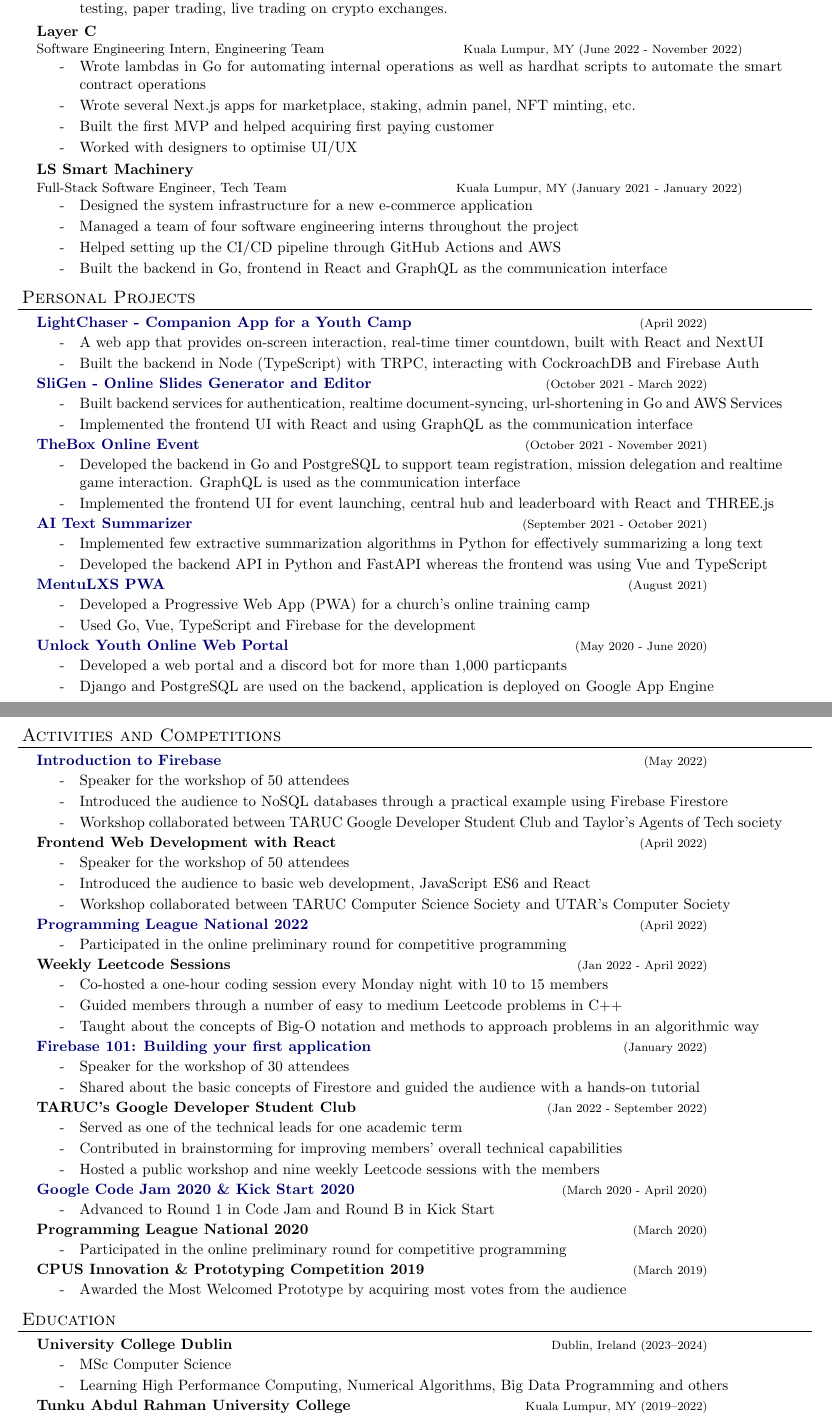
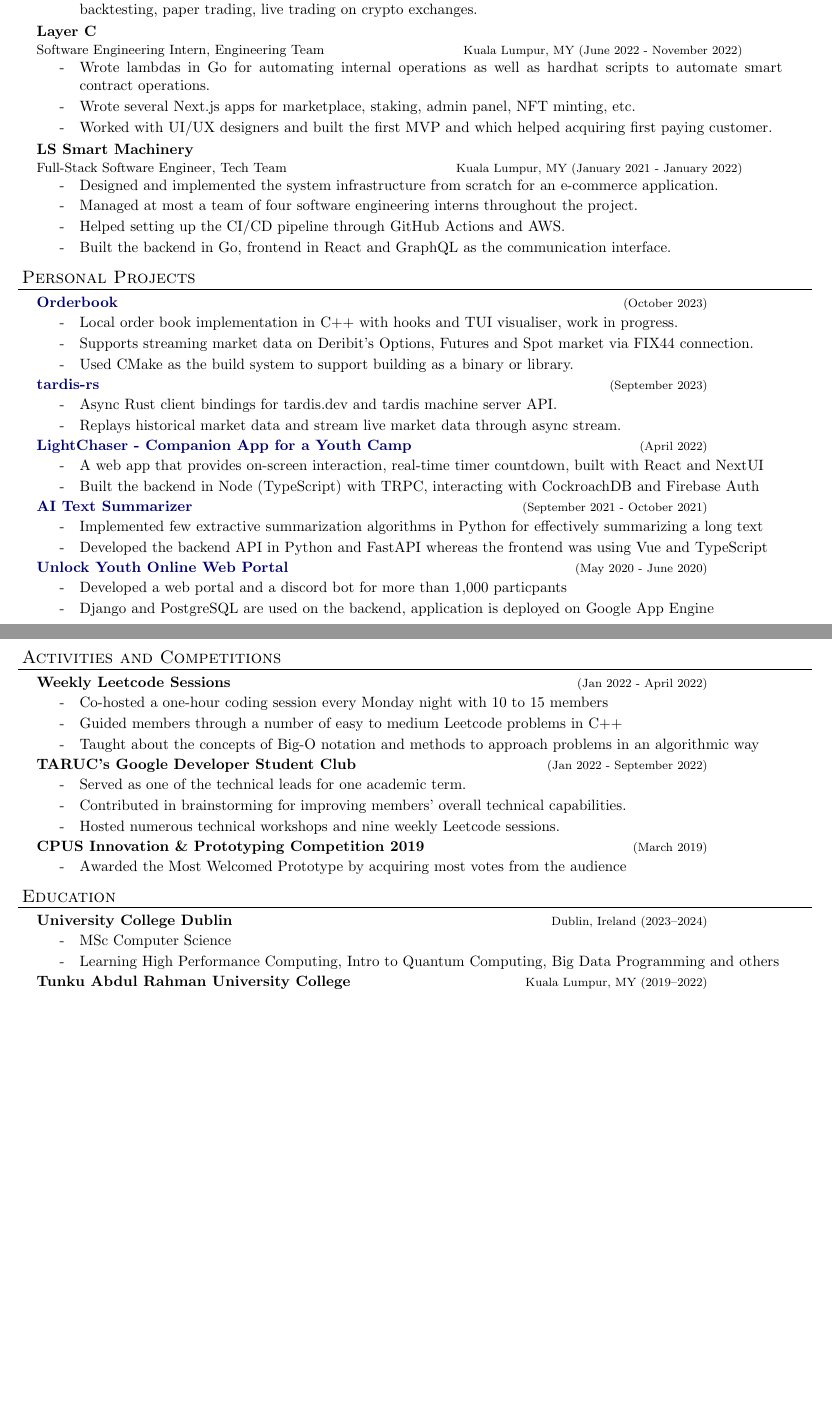
Before and after one commit to marcustut/resume, a LaTeX document (software.tex): two parts of pages 1 and 2 of 2, joined at a grey line, cut so that both start at the same text, the shorter picture padded with empty space. Compiled offline with pdfLaTeX.

Commit message:
feat: updated resume

```diff
--- a/software.tex
+++ b/software.tex
@@ -118,24 +118,38 @@
     \item Built the deployment infrastructure and continuous deployment pipeline using Kubernetes and AWS.
-    \item Built a Rust library with bindings in Python for writing rule-based trading strategies that supports backtesting, paper trading, live trading on crypto exchanges.
+    \item Built a Rust library with bindings in Python for writing low to mid frequency trading strategies that supports backtesting, paper trading, live trading on crypto exchanges.
   \end{resume_employer}
 
   \begin{resume_employer}{Layer C}{Software Engineering Intern, Engineering Team}{Kuala Lumpur, MY}{June 2022 - November 2022}
-    \item Wrote lambdas in Go for automating internal operations as well as hardhat scripts to automate the smart contract operations
+    \item Wrote lambdas in Go for automating internal operations as well as hardhat scripts to automate smart contract operations.
     \item Wrote several Next.js apps for marketplace, staking, admin panel, NFT minting, etc.
-    \item Built the first MVP and helped acquiring first paying customer
-    \item Worked with designers to optimise UI/UX
+    \item Worked with UI/UX designers and built the first MVP and which helped acquiring first paying customer.
   \end{resume_employer}
 
   \begin{resume_employer}{LS Smart Machinery}{Full-Stack Software Engineer, Tech Team}{Kuala Lumpur, MY}{January 2021 - January 2022}
-    \item Designed the system infrastructure for a new e-commerce application
-    \item Managed a team of four software engineering interns throughout the project
-    \item Helped setting up the CI/CD pipeline through GitHub Actions and AWS
-    \item Built the backend in Go, frontend in React and GraphQL as the communication interface
+    \item Designed and implemented the system infrastructure from scratch for an e-commerce application.
+    \item Managed at most a team of four software engineering interns throughout the project.
+    \item Helped setting up the CI/CD pipeline through GitHub Actions and AWS.
+    \item Built the backend in Go, frontend in React and GraphQL as the communication interface.
   \end{resume_employer}
 \end{resume_section}
 
 
 \begin{resume_section}{Personal Projects}
+  \begin{resume_subsection}[(October 2023)]{\href{https://github.com/marcustut/orderbook}{Orderbook}}
+    \begin{subitems}
+      \item Local order book implementation in C++ with hooks and TUI visualiser, work in progress.
+      \item Supports streaming market data on Deribit's Options, Futures and Spot market via FIX44 connection.
+      \item Used CMake as the build system to support building as a binary or library.
+    \end{subitems}
+  \end{resume_subsection}
+
+  \begin{resume_subsection}[(September 2023)]{\href{https://github.com/cybotrade/tardis-rs}{tardis-rs}}
+    \begin{subitems}
+      \item Async Rust client bindings for tardis.dev and tardis machine server API.
+      \item Replays historical market data and stream live market data through async stream.
+    \end{subitems}
+  \end{resume_subsection}
+
   \begin{resume_subsection}[(April 2022)]{\href{https://github.com/marcustut/lightchaser}{LightChaser - Companion App for a Youth Camp}}
     \begin{subitems}
       \item A web app that provides on-screen interaction, real-time timer countdown, built with React and NextUI
@@ -143,20 +157,19 @@
     \end{subitems}
   \end{resume_subsection}
 
-  \begin{resume_subsection}[(October 2021 - March 2022)]{\href{https://github.com/marcustut/fyp}{SliGen - Online Slides Generator and Editor}}
-    \begin{subitems}
-      \item Built backend services for authentication, realtime document-syncing, url-shortening in Go and AWS Services
-      \item Implemented the frontend UI with React and using GraphQL as the communication interface
-    \end{subitems}
-  \end{resume_subsection}
+  % \begin{resume_subsection}[(October 2021 - March 2022)]{\href{https://github.com/marcustut/fyp}{SliGen - Online Slides Generator and Editor}}
+  %   \begin{subitems}
+  %     \item Built backend services for authentication, realtime document-syncing, url-shortening in Go and AWS Services
+  %     \item Implemented the frontend UI with React and using GraphQL as the communication interface
+  %   \end{subitems}
+  % \end{resume_subsection}
 
-
-  \begin{resume_subsection}[(October 2021 - November 2021)]{\href{https://github.com/marcustut/thebox}{TheBox Online Event}}
-    \begin{subitems}
-      \item Developed the backend in Go and PostgreSQL to support team registration, mission delegation and realtime game interaction. GraphQL is used as the communication interface
-      \item Implemented the frontend UI for event launching, central hub and leaderboard with React and THREE.js
-    \end{subitems}
-  \end{resume_subsection}
+  % \begin{resume_subsection}[(October 2021 - November 2021)]{\href{https://github.com/marcustut/thebox}{TheBox Online Event}}
+  %   \begin{subitems}
+  %     \item Developed the backend in Go and PostgreSQL to support team registration, mission delegation and realtime game interaction. GraphQL is used as the communication interface
+  %     \item Implemented the frontend UI for event launching, central hub and leaderboard with React and THREE.js
+  %   \end{subitems}
+  % \end{resume_subsection}
 
   \begin{resume_subsection}[(September 2021 - October 2021)]{\href{https://github.com/marcustut/summarize}{AI Text Summarizer}}
     \begin{subitems}
@@ -165,12 +178,12 @@
     \end{subitems}
   \end{resume_subsection}
 
-  \begin{resume_subsection}[(August 2021)]{\href{https://github.com/marcustut/mentu-lxs}{MentuLXS PWA}}
-    \begin{subitems}
-      \item Developed a Progressive Web App (PWA) for a church's online training camp
-      \item Used Go, Vue, TypeScript and Firebase for the development
-    \end{subitems}
-  \end{resume_subsection}
+  % \begin{resume_subsection}[(August 2021)]{\href{https://github.com/marcustut/mentu-lxs}{MentuLXS PWA}}
+  %   \begin{subitems}
+  %     \item Developed a Progressive Web App (PWA) for a church's online training camp
+  %     \item Used Go, Vue, TypeScript and Firebase for the development
+  %   \end{subitems}
+  % \end{resume_subsection}
 
   \begin{resume_subsection}[(May 2020 - June 2020)]{\href{https://github.com/marcustut/UnlockProject}{Unlock Youth Online Web Portal}}
     \begin{subitems}
@@ -181,29 +194,29 @@
 \end{resume_section}
 
 \begin{resume_section}{Activities and Competitions}
-  \begin{resume_subsection}[(May 2022)]{\href{https://www.youtube.com/watch?v=42n0z_U8jOs}{Introduction to Firebase}}
-    \begin{subitems}
-      \item Speaker for the workshop of 50 attendees
-      \item Introduced the audience to NoSQL databases through a practical example using Firebase Firestore
-      \item Workshop collaborated between TARUC Google Developer Student Club and Taylor's Agents of Tech society
-    \end{subitems}
-  \end{resume_subsection}
+  % \begin{resume_subsection}[(May 2022)]{\href{https://www.youtube.com/watch?v=42n0z_U8jOs}{Introduction to Firebase}}
+  %   \begin{subitems}
+  %     \item Speaker for the workshop of 50 attendees
+  %     \item Introduced the audience to NoSQL databases through a practical example using Firebase Firestore
+  %     \item Workshop collaborated between TARUC Google Developer Student Club and Taylor's Agents of Tech society
+  %   \end{subitems}
+  % \end{resume_subsection}
 
-  \begin{resume_subsection}[(April 2022)]{{Frontend Web Development with React}}
-    \begin{subitems}
-      \item Speaker for the workshop of 50 attendees
-      \item Introduced the audience to basic web development, JavaScript ES6 and React
-      \item Workshop collaborated between TARUC Computer Science Society and UTAR's Computer Society
-    \end{subitems}
-  \end{resume_subsection}
+  % \begin{resume_subsection}[(April 2022)]{{Frontend Web Development with React}}
+  %   \begin{subitems}
+  %     \item Speaker for the workshop of 50 attendees
+  %     \item Introduced the audience to basic web development, JavaScript ES6 and React
+  %     \item Workshop collaborated between TARUC Computer Science Society and UTAR's Computer Society
+  %   \end{subitems}
+  % \end{resume_subsection}
 
-  \begin{resume_subsection}[(April 2022)]{\href{https://drive.google.com/file/d/1WbO1FLOikfg-FQo-d5HuY8PkBBOHJtk-/view?usp=sharing}{Programming League National 2022}}
-    \begin{subitems}
-      \item Participated in the online preliminary round for competitive programming
-    \end{subitems}
-  \end{resume_subsection}
+  % \begin{resume_subsection}[(April 2022)]{\href{https://drive.google.com/file/d/1WbO1FLOikfg-FQo-d5HuY8PkBBOHJtk-/view?usp=sharing}{Programming League National 2022}}
+  %   \begin{subitems}
+  %     \item Participated in the online preliminary round for competitive programming
+  %   \end{subitems}
+  % \end{resume_subsection}
 
-    \begin{resume_subsection}[(Jan 2022 - April 2022)]{{Weekly Leetcode Sessions}}
+  \begin{resume_subsection}[(Jan 2022 - April 2022)]{{Weekly Leetcode Sessions}}
     \begin{subitems}
       \item Co-hosted a one-hour coding session every Monday night with 10 to 15 members
       \item Guided members through a number of easy to medium Leetcode problems in C++
@@ -211,32 +224,32 @@
     \end{subitems}
   \end{resume_subsection}
 
-    \begin{resume_subsection}[(January 2022)]{\href{https://www.youtube.com/watch?v=m5MLaNMbtjM&t}{Firebase 101: Building your first application}}
+  % \begin{resume_subsection}[(January 2022)]{\href{https://www.youtube.com/watch?v=m5MLaNMbtjM&t}{Firebase 101: Building your first application}}
+  %   \begin{subitems}
+  %     \item Speaker for the workshop of 30 attendees
+  %     \item Shared about the basic concepts of Firestore and guided the audience with a hands-on tutorial
+  %   \end{subitems}
+  % \end{resume_subsection}
+
+  \begin{resume_subsection}[(Jan 2022 - September 2022)]{{TARUC's Google Developer Student Club}}
     \begin{subitems}
-      \item Speaker for the workshop of 30 attendees
-      \item Shared about the basic concepts of Firestore and guided the audience with a hands-on tutorial
+      \item Served as one of the technical leads for one academic term.
+      \item Contributed in brainstorming for improving members' overall technical capabilities.
+      \item Hosted numerous technical workshops and nine weekly Leetcode sessions.
     \end{subitems}
   \end{resume_subsection}
 
-  \begin{resume_subsection}[(Jan 2022 - September 2022)]{{TARUC's Google Developer Student Club}}
-    \begin{subitems}
-      \item Served as one of the technical leads for one academic term
-      \item Contributed in brainstorming for improving members' overall technical capabilities
-      \item Hosted a public workshop and nine weekly Leetcode sessions with the members
-    \end{subitems}
-  \end{resume_subsection}
+  % \begin{resume_subsection}[(March 2020 - April 2020)]{\href{https://drive.google.com/drive/folders/1PXG8UBWxGFG66U_oSWwOouJDr8cWGGAu?usp=sharing}{Google Code Jam 2020 \& Kick Start 2020}}
+  %   \begin{subitems}
+  %     \item Advanced to Round 1 in Code Jam and Round B in Kick Start
+  %   \end{subitems}
+  % \end{resume_subsection}
 
-  \begin{resume_subsection}[(March 2020 - April 2020)]{\href{https://drive.google.com/drive/folders/1PXG8UBWxGFG66U_oSWwOouJDr8cWGGAu?usp=sharing}{Google Code Jam 2020 \& Kick Start 2020}}
-    \begin{subitems}
-      \item Advanced to Round 1 in Code Jam and Round B in Kick Start
-    \end{subitems}
-  \end{resume_subsection}
-
-  \begin{resume_subsection}[(March 2020)]{Programming League National 2020}
-    \begin{subitems}
-      \item Participated in the online preliminary round for competitive programming
-    \end{subitems}
-  \end{resume_subsection}
+  % \begin{resume_subsection}[(March 2020)]{Programming League National 2020}
+  %   \begin{subitems}
+  %     \item Participated in the online preliminary round for competitive programming
+  %   \end{subitems}
+  % \end{resume_subsection}
 
   \begin{resume_subsection}[(March 2019)]{CPUS Innovation \& Prototyping Competition 2019}
     \begin{subitems}
@@ -249,7 +262,7 @@
   \begin{resume_subsection}[Dublin, Ireland (2023--2024)]{University College Dublin}
     \begin{subitems}
       \item MSc Computer Science
-      \item Learning High Performance Computing, Numerical Algorithms, Big Data Programming and others
+      \item Learning High Performance Computing, Intro to Quantum Computing, Big Data Programming and others
     \end{subitems}
   \end{resume_subsection}
 
```
Also changed, not shown: software.tex (8 more changed lines).
